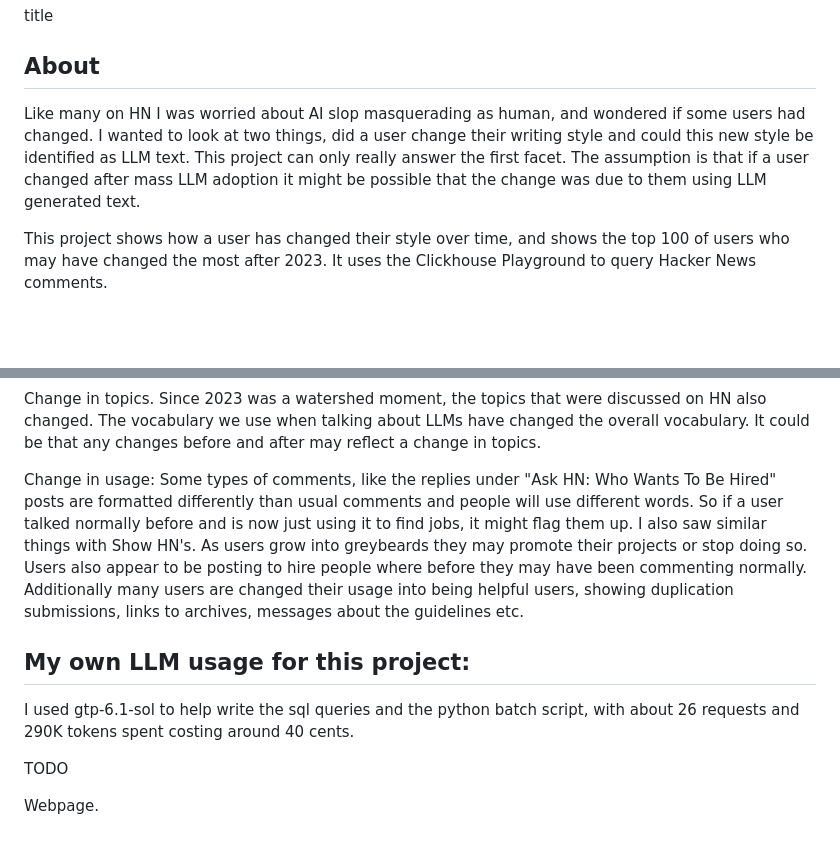
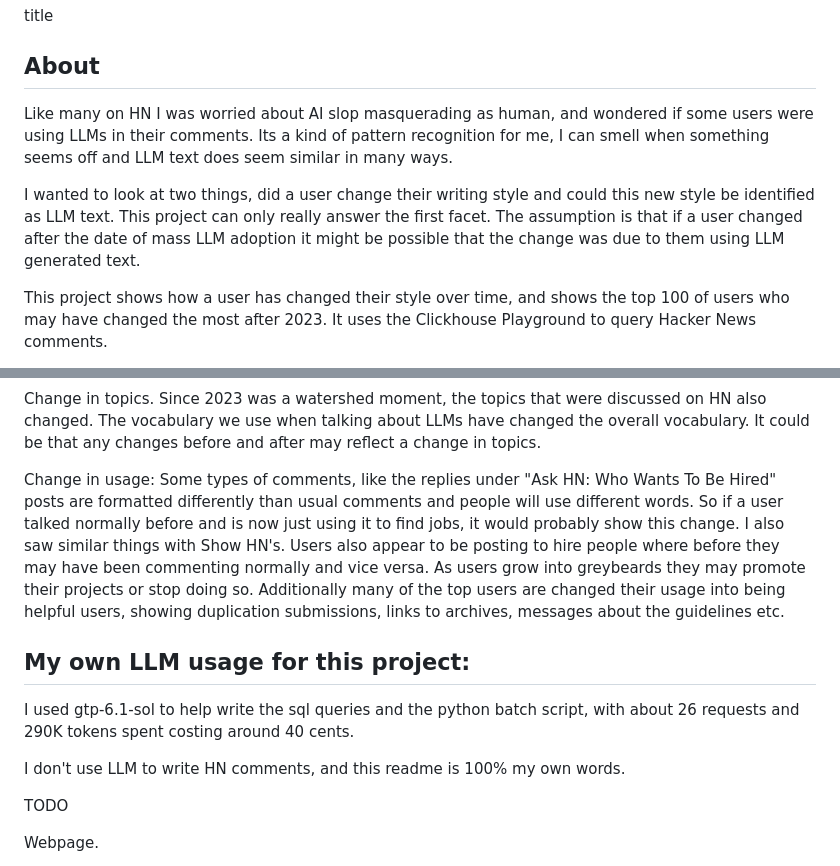
Before and after one commit to timwaters/HNfinger, a Markdown page: readme.md, 2 parts joined by grey strips. Rendered like a GitHub page; blank space fills up the shorter version.

Commit message:
updating readme again

```diff
--- a/readme.md
+++ b/readme.md
@@ -2,7 +2,9 @@ title
 
 ## About
 
-Like many on HN I was worried about AI slop masquerading as human, and wondered if some users had changed.  I wanted to look at two things, did a user change their writing style and could this new style be identified as LLM text. This project can only really answer the first facet. The assumption is that if a user changed after mass LLM adoption it might be possible that the change was due to them using LLM generated text.
+Like many on HN I was worried about AI slop masquerading as human, and wondered if some users were using LLMs in their comments. Its a kind of pattern recognition for me, I can smell when something seems off and LLM text does seem similar in many ways.
+
+I wanted to look at two things, did a user change their writing style and could this new style be identified as LLM text. This project can only really answer the first facet. The assumption is that if a user changed after the date of mass LLM adoption it might be possible that the change was due to them using LLM generated text.
 
 This project shows how a user has changed their style over time, and shows the top 100 of users who may have changed the most after 2023.  It uses the Clickhouse Playground to query Hacker News comments.
 
@@ -62,11 +64,13 @@ Baseline calculation. While Jan 2023 was set as the time of mass LLM adoption as
 
 Change in topics. Since 2023 was a watershed moment, the topics that were discussed on HN also changed.  The vocabulary we use when talking about LLMs have changed the overall vocabulary. It could be that any changes before and after may reflect a change in topics.
 
-Change in usage: Some types of comments, like the replies under "Ask HN: Who Wants To Be Hired" posts are formatted differently than usual comments and people will use different words. So if a user talked normally before and is now just using it to find jobs, it might flag them up. I also saw similar things with Show HN's. As users grow into greybeards they may promote their projects or stop doing so. Users also appear to be posting to hire people where before they may have been commenting normally. Additionally many users are changed their usage into being helpful users, showing duplication submissions, links to archives, messages about the guidelines etc.
+Change in usage: Some types of comments, like the replies under "Ask HN: Who Wants To Be Hired" posts are formatted differently than usual comments and people will use different words. So if a user talked normally before and is now just using it to find jobs, it would probably show this change. I also saw similar things with Show HN's. Users also appear to be posting to hire people where before they may have been commenting normally and vice versa. As users grow into greybeards they may promote their projects or stop doing so.  Additionally many of the top users are changed their usage into being helpful users, showing duplication submissions, links to archives, messages about the guidelines etc.
 
 ## My own LLM usage for this project:
 
 I used gtp-6.1-sol to help write the sql queries and the python batch script, with about 26 requests and 290K tokens spent costing around 40 cents.
+
+I don't use LLM to write HN comments, and this readme is 100% my own words.
 
 
 TODO
```
